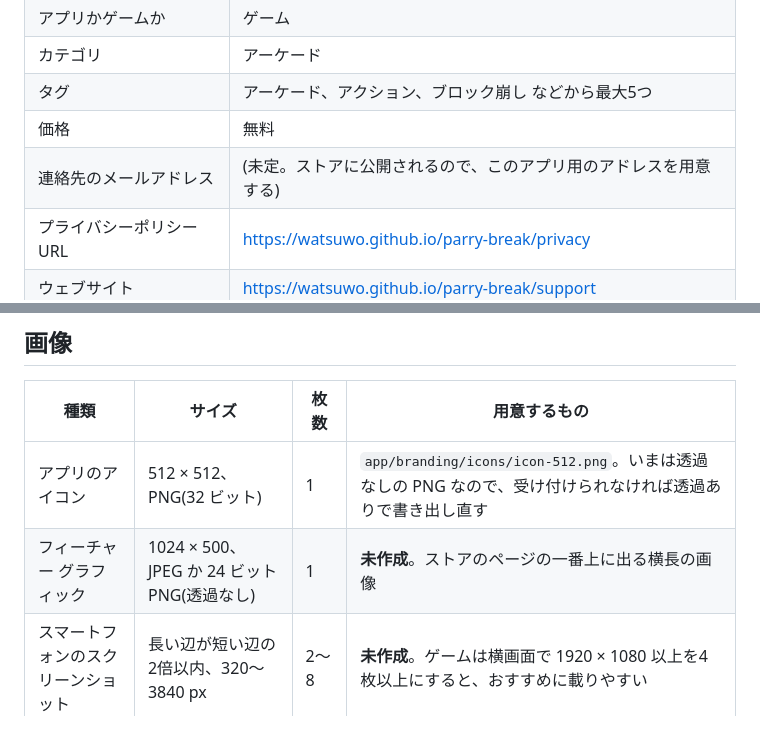
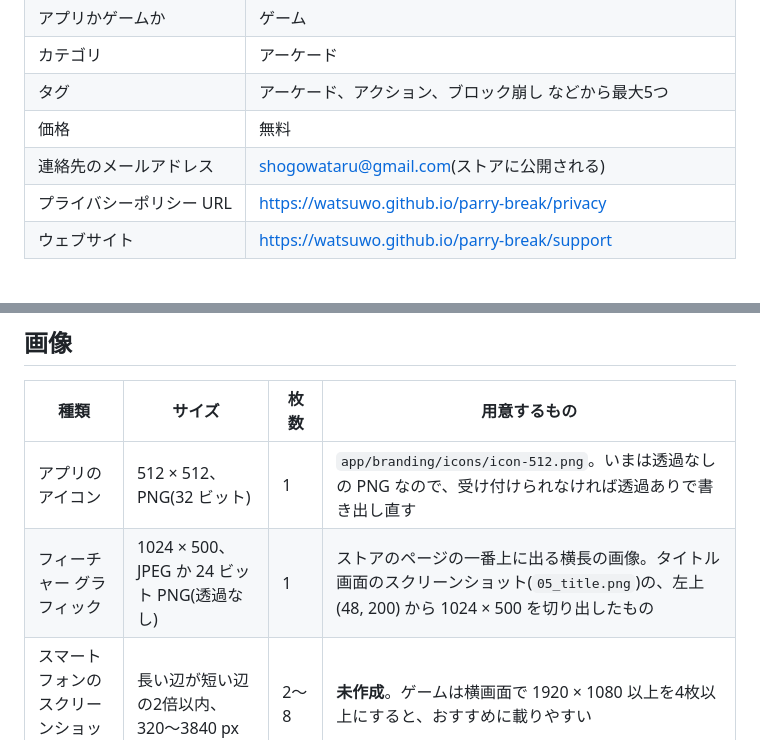
Before and after one commit to mokkosu-works/parry-break, a Markdown page: docs/play-store.md, 2 parts joined by grey strips. Rendered like a GitHub page.

Commit message:
Play Store の連絡先メールアドレスとフィーチャー グラフィックの作り方を書く (#30)
Co-authored-by: Claude Opus 5.5 <noreply@anthropic.com>

```diff
--- a/docs/play-store.md
+++ b/docs/play-store.md
@@ -13,7 +13,7 @@ Google Play Console に入力する内容の下書き。署名とビルドの手
 | カテゴリ | アーケード |
 | タグ | アーケード、アクション、ブロック崩し などから最大5つ |
 | 価格 | 無料 |
-| 連絡先のメールアドレス | (未定。ストアに公開されるので、このアプリ用のアドレスを用意する) |
+| 連絡先のメールアドレス | shogowataru@gmail.com(ストアに公開される) |
 | プライバシーポリシー URL | https://watsuwo.github.io/parry-break/privacy |
 | ウェブサイト | https://watsuwo.github.io/parry-break/support |
 
@@ -102,7 +102,7 @@ Play Games サービスを有効にしたら、`- Google Play Games leaderboards
 | 種類 | サイズ | 枚数 | 用意するもの |
 | --- | --- | --- | --- |
 | アプリのアイコン | 512 × 512、PNG(32 ビット) | 1 | `app/branding/icons/icon-512.png`。いまは透過なしの PNG なので、受け付けられなければ透過ありで書き出し直す |
-| フィーチャー グラフィック | 1024 × 500、JPEG か 24 ビット PNG(透過なし) | 1 | **未作成**。ストアのページの一番上に出る横長の画像 |
+| フィーチャー グラフィック | 1024 × 500、JPEG か 24 ビット PNG(透過なし) | 1 | ストアのページの一番上に出る横長の画像。タイトル画面のスクリーンショット(`05_title.png`)の、左上 (48, 200) から 1024 × 500 を切り出したもの |
 | スマートフォンのスクリーンショット | 長い辺が短い辺の2倍以内、320〜3840 px | 2〜8 | **未作成**。ゲームは横画面で 1920 × 1080 以上を4枚以上にすると、おすすめに載りやすい |
 
 App Store 用のスクリーンショット(`integration_test/store_screenshots_test.dart`)は iPhone の縦横比が 2:1 を超える(2868 × 1320 など)ため、そのままでは使えない。iPad 用(4:3)は使える。Android のエミュレーターで同じテストを動かすか、16:9 に切り出す。
```
